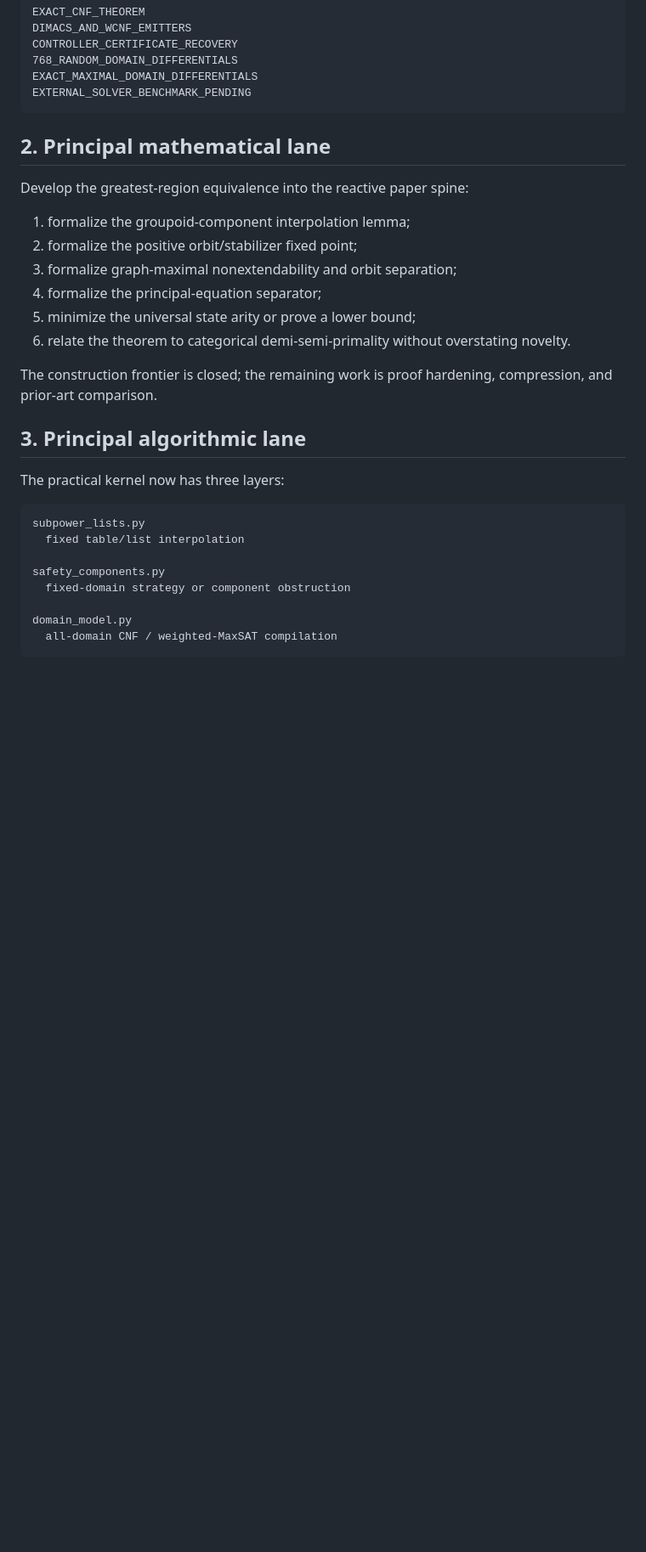
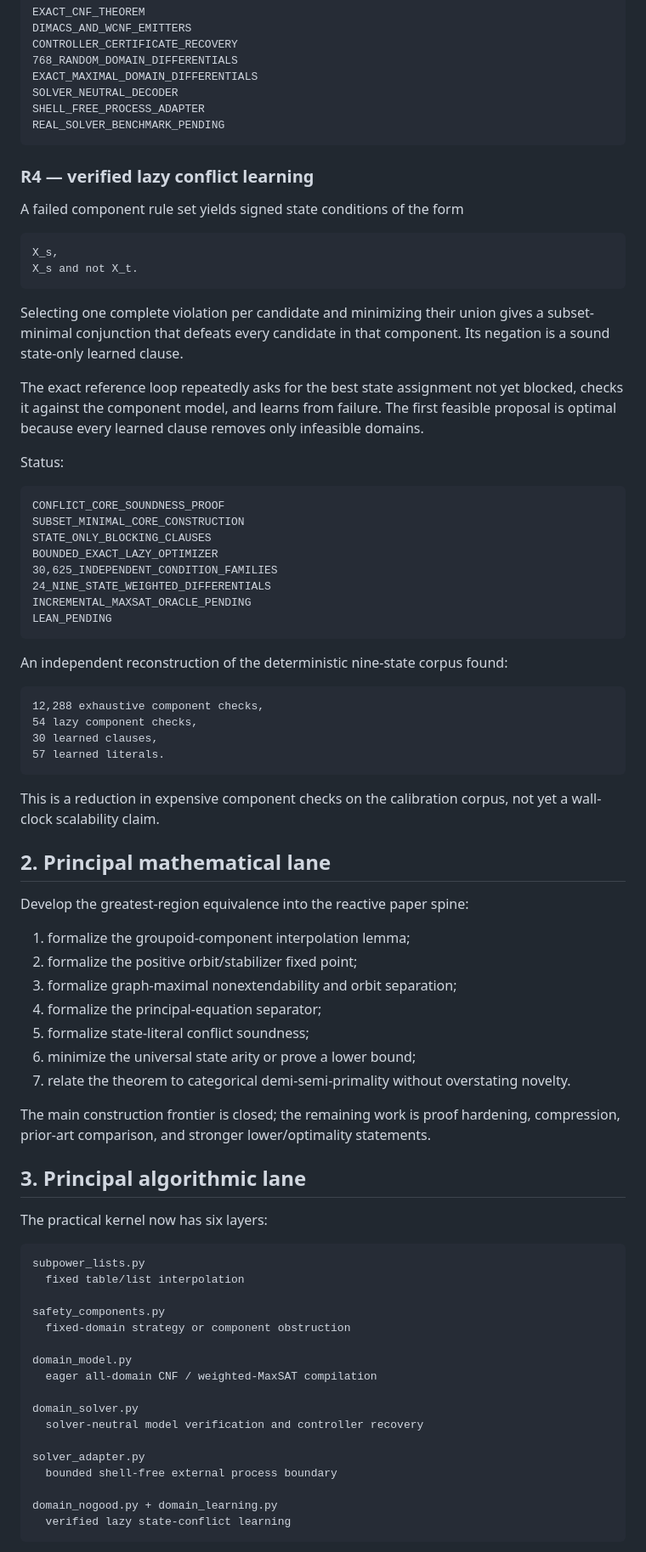
Before and after one commit to TheDarkLightX/OrbitSynthesis, a Markdown page: research/RESEARCH_MAP_2026_08_14_GREATEST_REGION_LIST_SUBPOWER.md, the part around one of its changes. Shown at 85% size. Rendered like a GitHub page; blank space fills up the shorter version.

Commit message:
Promote proof-carrying conflict learning in research map

````diff
--- a/research/RESEARCH_MAP_2026_08_14_GREATEST_REGION_LIST_SUBPOWER.md
+++ b/research/RESEARCH_MAP_2026_08_14_GREATEST_REGION_LIST_SUBPOWER.md
@@ -79,8 +79,53 @@ DIMACS_AND_WCNF_EMITTERS
 CONTROLLER_CERTIFICATE_RECOVERY
 768_RANDOM_DOMAIN_DIFFERENTIALS
 EXACT_MAXIMAL_DOMAIN_DIFFERENTIALS
-EXTERNAL_SOLVER_BENCHMARK_PENDING
+SOLVER_NEUTRAL_DECODER
+SHELL_FREE_PROCESS_ADAPTER
+REAL_SOLVER_BENCHMARK_PENDING
 ```
+
+### R4 — verified lazy conflict learning
+
+A failed component rule set yields signed state conditions of the form
+
+```text
+X_s,
+X_s and not X_t.
+```
+
+Selecting one complete violation per candidate and minimizing their union gives
+a subset-minimal conjunction that defeats every candidate in that component.
+Its negation is a sound state-only learned clause.
+
+The exact reference loop repeatedly asks for the best state assignment not yet
+blocked, checks it against the component model, and learns from failure. The
+first feasible proposal is optimal because every learned clause removes only
+infeasible domains.
+
+Status:
+
+```text
+CONFLICT_CORE_SOUNDNESS_PROOF
+SUBSET_MINIMAL_CORE_CONSTRUCTION
+STATE_ONLY_BLOCKING_CLAUSES
+BOUNDED_EXACT_LAZY_OPTIMIZER
+30,625_INDEPENDENT_CONDITION_FAMILIES
+24_NINE_STATE_WEIGHTED_DIFFERENTIALS
+INCREMENTAL_MAXSAT_ORACLE_PENDING
+LEAN_PENDING
+```
+
+An independent reconstruction of the deterministic nine-state corpus found:
+
+```text
+12,288 exhaustive component checks,
+54 lazy component checks,
+30 learned clauses,
+57 learned literals.
+```
+
+This is a reduction in expensive component checks on the calibration corpus,
+not yet a wall-clock scalability claim.
 
 ## 2. Principal mathematical lane
 
@@ -90,16 +135,18 @@ Develop the greatest-region equivalence into the reactive paper spine:
 2. formalize the positive orbit/stabilizer fixed point;
 3. formalize graph-maximal nonextendability and orbit separation;
 4. formalize the principal-equation separator;
-5. minimize the universal state arity or prove a lower bound;
-6. relate the theorem to categorical demi-semi-primality without overstating
+5. formalize state-literal conflict soundness;
+6. minimize the universal state arity or prove a lower bound;
+7. relate the theorem to categorical demi-semi-primality without overstating
    novelty.
 
-The construction frontier is closed; the remaining work is proof hardening,
-compression, and prior-art comparison.
+The main construction frontier is closed; the remaining work is proof
+hardening, compression, prior-art comparison, and stronger lower/optimality
+statements.
 
 ## 3. Principal algorithmic lane
 
-The practical kernel now has three layers:
+The practical kernel now has six layers:
 
 ```text
 subpower_lists.py
@@ -109,6 +156,15 @@ safety_components.py
   fixed-domain strategy or component obstruction
 
 domain_model.py
-  all-domain CNF / weighted-MaxSAT compilation
+  eager all-domain CNF / weighted-MaxSAT compilation
+
+domain_solver.py
+  solver-neutral model verification and controller recovery
+
+solver_adapter.py
+  bounded shell-free external process boundary
+
+domain_nogood.py + domain_learning.py
+  verified lazy state-conflict learning
 ```
 
````
Also changed, not shown: other parts of research/RESEARCH_MAP_2026_08_14_GREATEST_REGION_LIST_SUBPOWER.md (+22 -11 lines).
